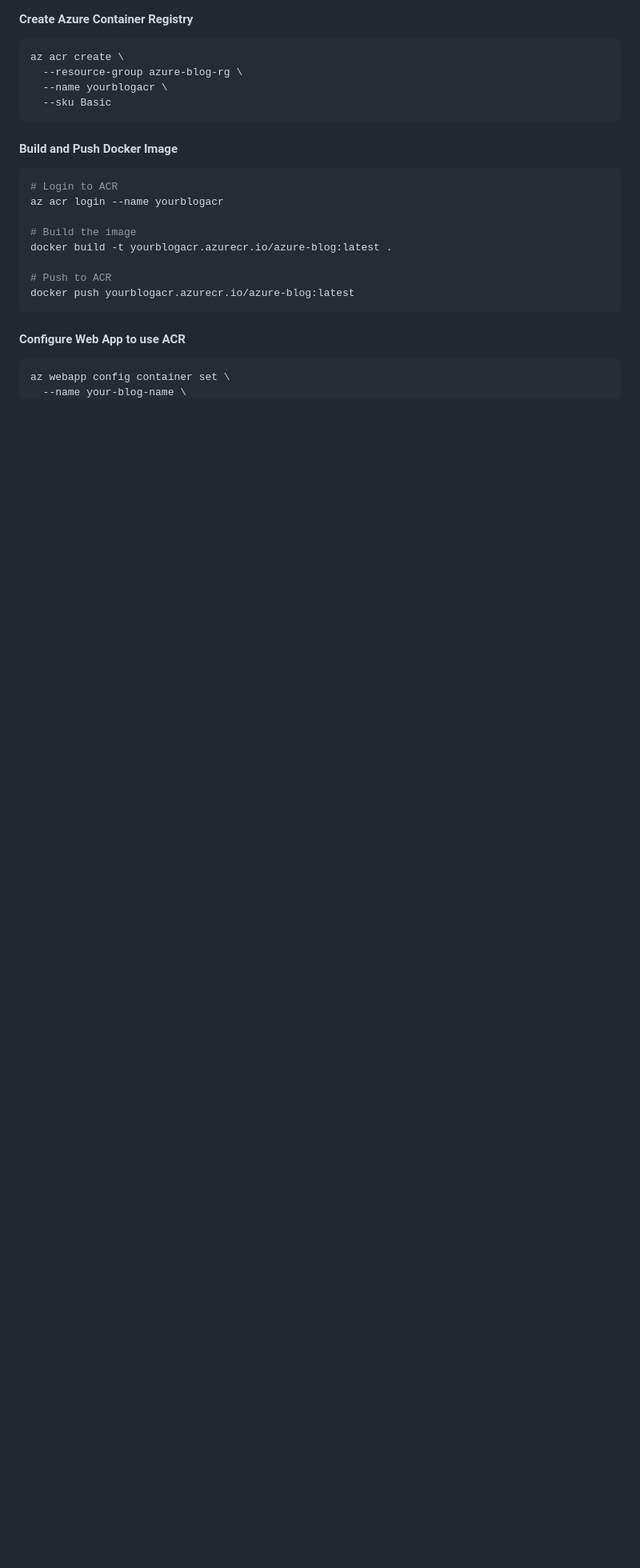
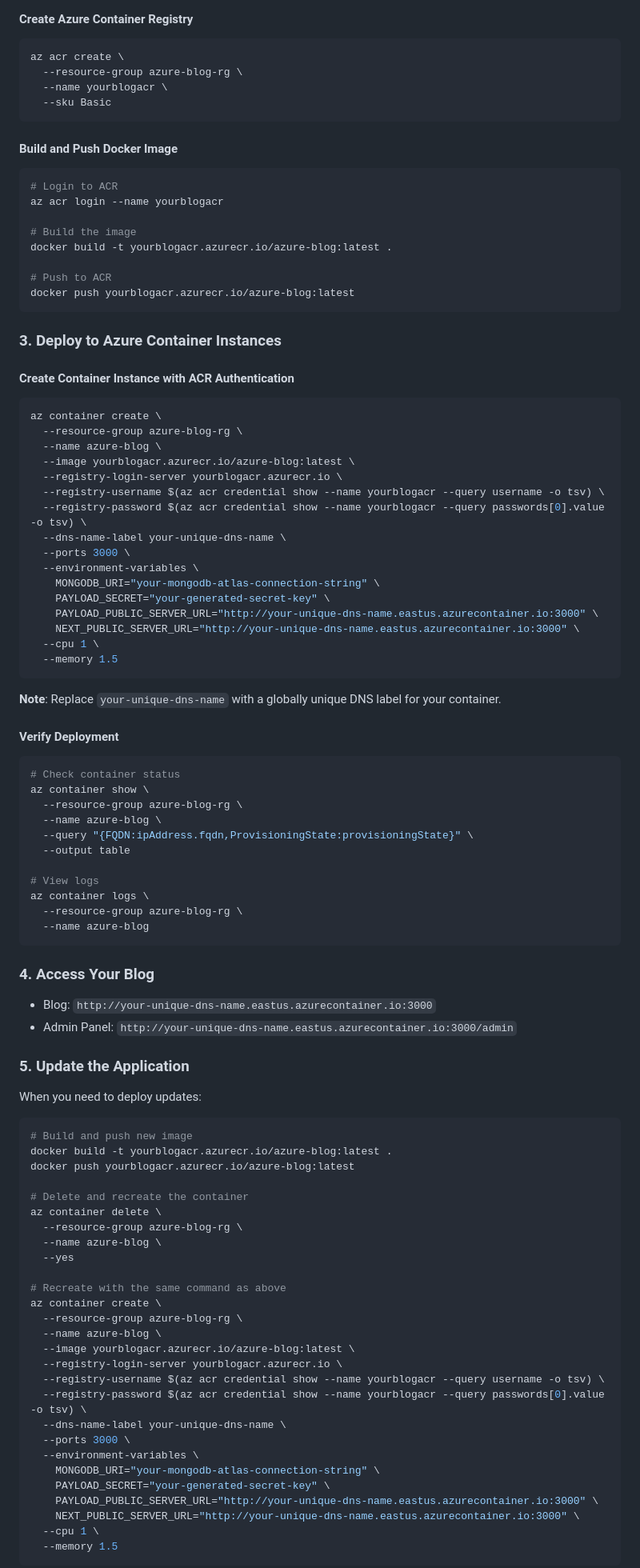
Before and after one commit to mybesttools/azure-blog, a Markdown page: DEPLOYMENT.md, the part around one of its changes. Shown at 80% size. Drawn GitHub-style; blank space fills up the shorter version.

````diff
--- a/DEPLOYMENT.md
+++ b/DEPLOYMENT.md
@@ -97,6 +61,81 @@ docker build -t yourblogacr.azurecr.io/azure-blog:latest .
 docker push yourblogacr.azurecr.io/azure-blog:latest
 ```
 
-#### Configure Web App to use ACR
+### 3. Deploy to Azure Container Instances
+
+#### Create Container Instance with ACR Authentication
 ```bash
-az webapp config container set \
+az container create \
+  --resource-group azure-blog-rg \
+  --name azure-blog \
+  --image yourblogacr.azurecr.io/azure-blog:latest \
+  --registry-login-server yourblogacr.azurecr.io \
+  --registry-username $(az acr credential show --name yourblogacr --query username -o tsv) \
+  --registry-password $(az acr credential show --name yourblogacr --query passwords[0].value -o tsv) \
+  --dns-name-label your-unique-dns-name \
+  --ports 3000 \
+  --environment-variables \
+    MONGODB_URI="your-mongodb-atlas-connection-string" \
+    PAYLOAD_SECRET="your-generated-secret-key" \
+    PAYLOAD_PUBLIC_SERVER_URL="http://your-unique-dns-name.eastus.azurecontainer.io:3000" \
+    NEXT_PUBLIC_SERVER_URL="http://your-unique-dns-name.eastus.azurecontainer.io:3000" \
+  --cpu 1 \
+  --memory 1.5
+```
+
+**Note**: Replace `your-unique-dns-name` with a globally unique DNS label for your container.
+
+#### Verify Deployment
+```bash
+# Check container status
+az container show \
+  --resource-group azure-blog-rg \
+  --name azure-blog \
+  --query "{FQDN:ipAddress.fqdn,ProvisioningState:provisioningState}" \
+  --output table
+
+# View logs
+az container logs \
+  --resource-group azure-blog-rg \
+  --name azure-blog
+```
+
+### 4. Access Your Blog
+
+- Blog: `http://your-unique-dns-name.eastus.azurecontainer.io:3000`
+- Admin Panel: `http://your-unique-dns-name.eastus.azurecontainer.io:3000/admin`
+
+### 5. Update the Application
+
+When you need to deploy updates:
+
+```bash
+# Build and push new image
+docker build -t yourblogacr.azurecr.io/azure-blog:latest .
+docker push yourblogacr.azurecr.io/azure-blog:latest
+
+# Delete and recreate the container
+az container delete \
+  --resource-group azure-blog-rg \
+  --name azure-blog \
+  --yes
+
+# Recreate with the same command as above
+az container create \
+  --resource-group azure-blog-rg \
+  --name azure-blog \
+  --image yourblogacr.azurecr.io/azure-blog:latest \
+  --registry-login-server yourblogacr.azurecr.io \
+  --registry-username $(az acr credential show --name yourblogacr --query username -o tsv) \
+  --registry-password $(az acr credential show --name yourblogacr --query passwords[0].value -o tsv) \
+  --dns-name-label your-unique-dns-name \
+  --ports 3000 \
+  --environment-variables \
+    MONGODB_URI="your-mongodb-atlas-connection-string" \
+    PAYLOAD_SECRET="your-generated-secret-key" \
+    PAYLOAD_PUBLIC_SERVER_URL="http://your-unique-dns-name.eastus.azurecontainer.io:3000" \
+    NEXT_PUBLIC_SERVER_URL="http://your-unique-dns-name.eastus.azurecontainer.io:3000" \
+  --cpu 1 \
+  --memory 1.5
+```
+
````
Also changed, not shown: other parts of DEPLOYMENT.md (+96 -139 lines), MIGRATION_SUMMARY.md (+9 -7 lines), README.md (+2 -2 lines).
